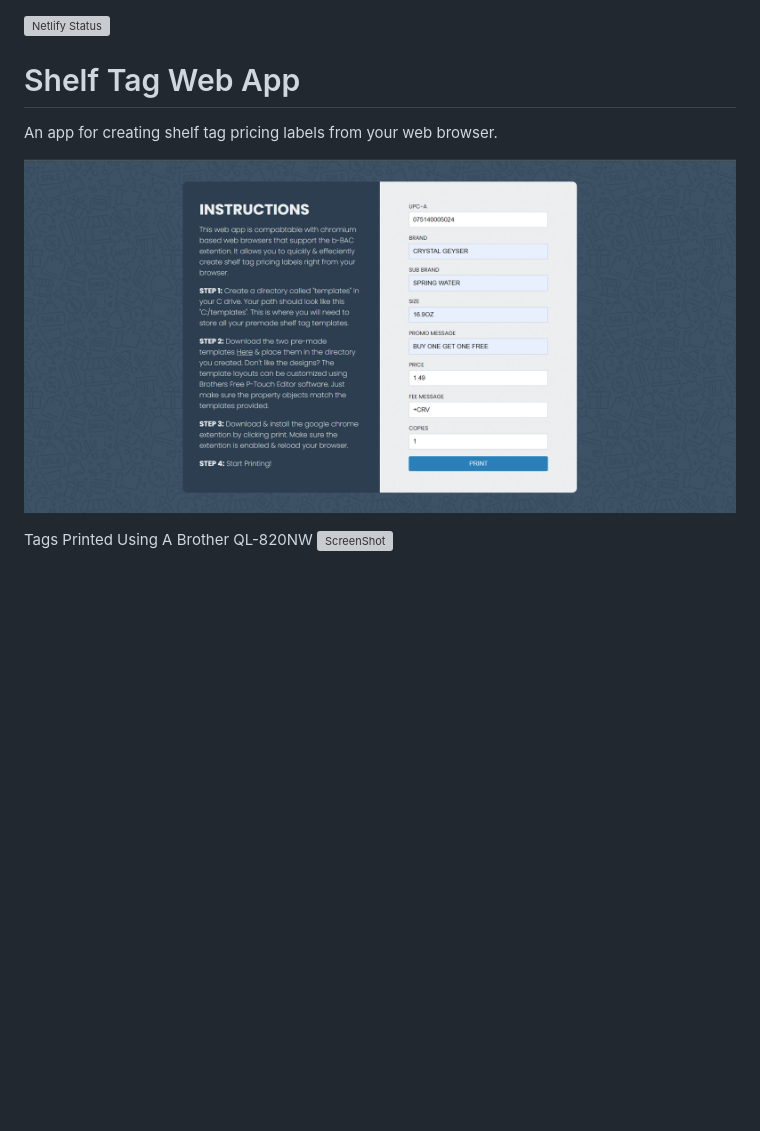
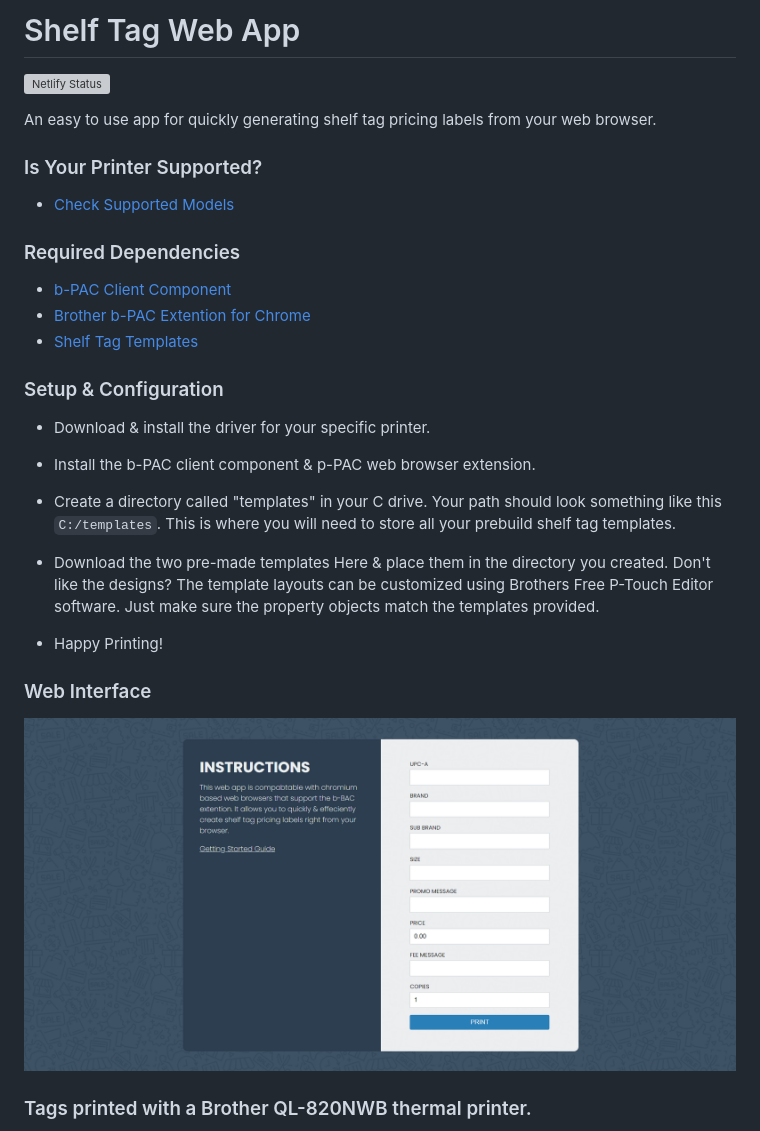
Before and after one commit to yeasir01/shelf-tags, a Markdown page: README.md, the part around the change. Drawn GitHub-style; pictures changed too: .github/assets/app.png; blank space fills up the shorter version; grey boxes are pictures that could not be loaded.

````diff
--- a/README.md
+++ b/README.md
@@ -1,9 +1,31 @@
+# Shelf Tag Web App
 [![Netlify Status](https://api.netlify.com/api/v1/badges/3bd1e3a7-ccfc-45eb-86d3-451c7470e4b3/deploy-status)](https://app.netlify.com/sites/shelf-tag/deploys)
 
-# Shelf Tag Web App
-An app for creating shelf tag pricing labels from your web browser.
+An easy to use app for quickly generating shelf tag pricing labels from your web browser.
 
+### Is Your Printer Supported?
+- [Check Supported Models](https://www.brother.co.jp/eng/dev/bpac/environment/index.aspx#model)
+
+### Required Dependencies
+- [b-PAC Client Component](https://support.brother.com/g/b/agreement.aspx?dlid=dlfp100924_000)
+- [Brother b-PAC Extention for Chrome](https://chrome.google.com/webstore/detail/brother-b-pac-extension/ilpghlfadkjifilabejhhijpfphfcfhb)
+- [Shelf Tag Templates](https://www.github.com/yeasir01/shelf-tags/blob/main/templates.zip?raw=true)
+
+### Setup & Configuration
+
+- Download & install the driver for your specific printer.
+
+- Install the b-PAC client component & p-PAC web browser extension.
+
+- Create a directory called "templates" in your C drive. Your path should look something like this ```C:/templates```. This is where you will need to store all your prebuild shelf tag templates.
+
+- Download the two pre-made templates Here & place them in the directory you created. Don't like the designs? The template layouts can be customized using Brothers Free P-Touch Editor software. Just make sure the property objects match the templates provided.
+
+- Happy Printing!
+
+
+### Web Interface
 ![ScreenShot](./.github/assets/app.png)
 
-Tags Printed Using A Brother QL-820NW
+### Tags printed with a Brother QL-820NWB thermal printer.
 ![ScreenShot](./.github/assets/tags.png)
````
Also changed, not shown: 2 other files.
